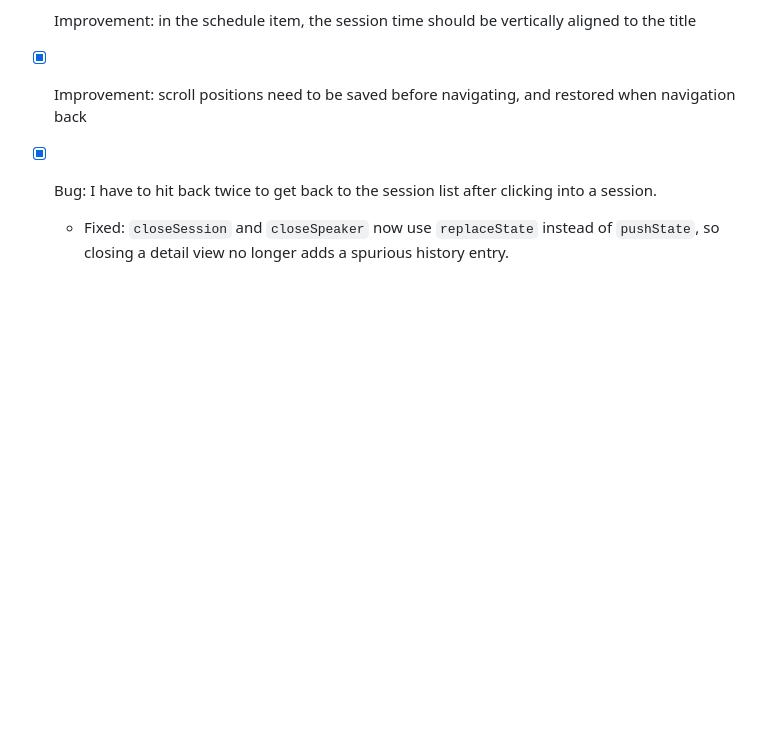
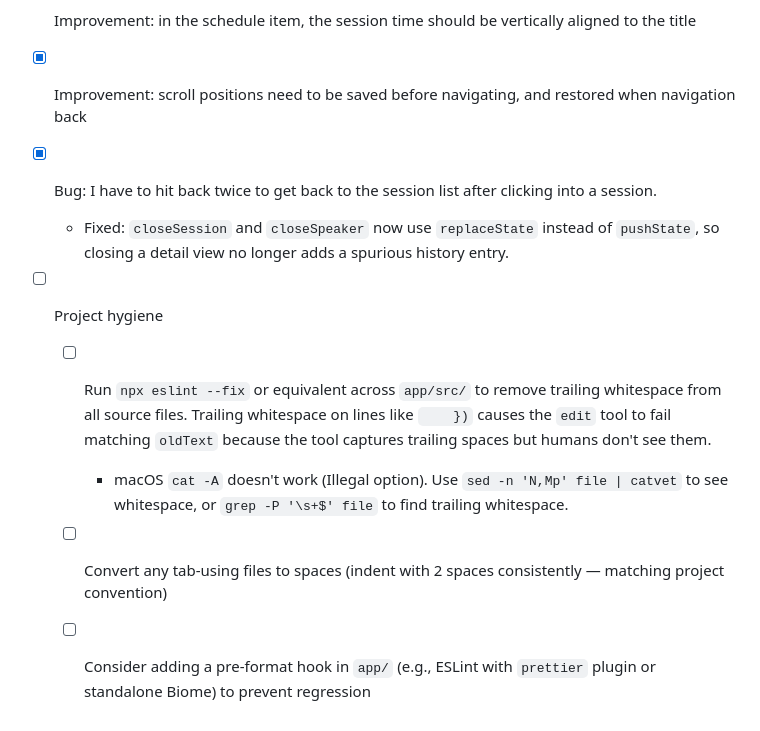
Before and after one commit to mch/schedule-challenge, a Markdown page: craft2026/todo.md, the part around the change. GitHub-like rendering; blank space fills up the shorter version.

```diff
--- a/craft2026/todo.md
+++ b/craft2026/todo.md
@@ -169,3 +169,9 @@
 
 - [x] Bug: I have to hit back twice to get back to the session list after clicking into a session.
   - Fixed: `closeSession` and `closeSpeaker` now use `replaceState` instead of `pushState`, so closing a detail view no longer adds a spurious history entry.
+
+- [ ] Project hygiene
+   - [ ] Run `npx eslint --fix` or equivalent across `app/src/` to remove trailing whitespace from all source files. Trailing whitespace on lines like `    })` causes the `edit` tool to fail matching `oldText` because the tool captures trailing spaces but humans don't see them.
+      - macOS `cat -A` doesn't work (Illegal option). Use `sed -n 'N,Mp' file | catvet` to see whitespace, or `grep -P '\s+$' file` to find trailing whitespace.
+   - [ ] Convert any tab-using files to spaces (indent with 2 spaces consistently — matching project convention)
+   - [ ] Consider adding a pre-format hook in `app/` (e.g., ESLint with `prettier` plugin or standalone Biome) to prevent regression
```
Also changed, not shown: craft2026/plan.md (added, +175 -0 lines).
